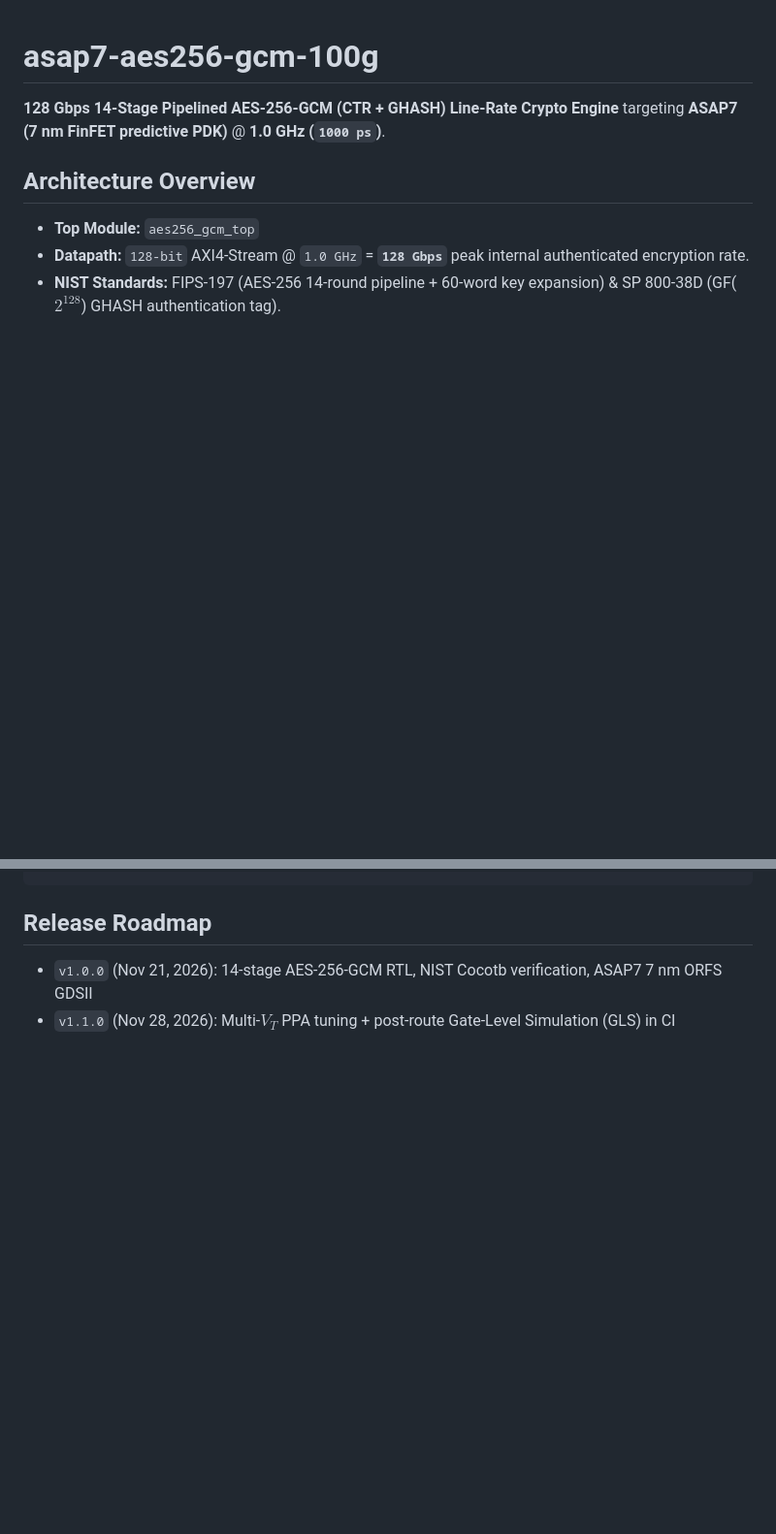
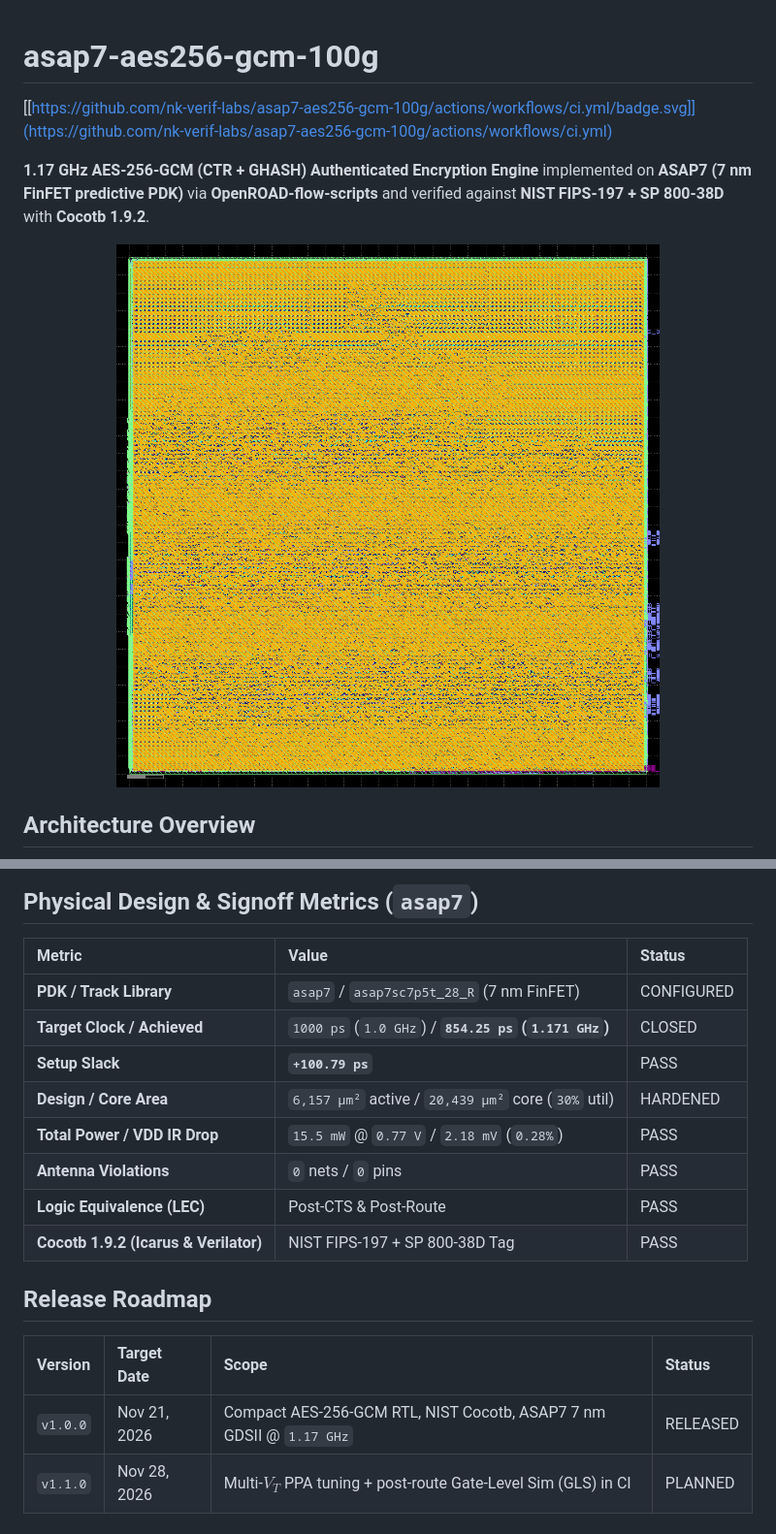
Before and after one commit to nk-verif-labs/asap7-aes256-gcm-100g, a Markdown page: README.md, 2 parts joined by grey strips. Shown at 97% size. Drawn GitHub-style; pictures changed too: assets/aes256_gcm_top.png (added); blank space fills up the shorter version.

Commit message:
feat: compact shared-GHASH AES-256-GCM + ASAP7 1.17 GHz GDSII & metrics

````diff
--- a/README.md
+++ b/README.md
@@ -1,9 +1,10 @@
 # asap7-aes256-gcm-100g
 
-**128 Gbps 14-Stage Pipelined AES-256-GCM (CTR + GHASH) Line-Rate Crypto Engine** targeting **ASAP7 (7 nm FinFET predictive PDK)** @ **1.0 GHz (`1000 ps`)**.
+[[https://github.com/nk-verif-labs/asap7-aes256-gcm-100g/actions/workflows/ci.yml/badge.svg]](https://github.com/nk-verif-labs/asap7-aes256-gcm-100g/actions/workflows/ci.yml)
+
+**1.17 GHz AES-256-GCM (CTR + GHASH) Authenticated Encryption Engine** implemented on **ASAP7 (7 nm FinFET predictive PDK)** via **OpenROAD-flow-scripts** and verified against **NIST FIPS-197 + SP 800-38D** with **Cocotb 1.9.2**.
+
+<p align="center"><img src="assets/aes256_gcm_top.png" alt="aes256_gcm_top ASAP7 7nm GDSII Layout" width="720"></p>
 
 ## Architecture Overview
-- **Top Module:** `aes256_gcm_top`
-- **Datapath:** `128-bit` AXI4-Stream @ `1.0 GHz` = **`128 Gbps`** peak internal authenticated encryption rate.
-- **NIST Standards:** FIPS-197 (AES-256 14-round pipeline + 60-word key expansion) & SP 800-38D (GF($2^{128}$) GHASH authentication tag).
 
@@ -14,5 +21,21 @@ make -C tb SIM=icarus && make -C tb SIM=verilator
 ```
 
+## Physical Design & Signoff Metrics (`asap7`)
+
+| Metric | Value | Status |
+| :--- | :--- | :--- |
+| **PDK / Track Library** | `asap7` / `asap7sc7p5t_28_R` (7 nm FinFET) | CONFIGURED |
+| **Target Clock / Achieved** | `1000 ps` (`1.0 GHz`) / **`854.25 ps` (`1.171 GHz`)** | CLOSED |
+| **Setup Slack** | **`+100.79 ps`** | PASS |
+| **Design / Core Area** | `6,157 µm²` active / `20,439 µm²` core (`30%` util) | HARDENED |
+| **Total Power / VDD IR Drop** | `15.5 mW` @ `0.77 V` / `2.18 mV` (`0.28%`) | PASS |
+| **Antenna Violations** | `0` nets / `0` pins | PASS |
+| **Logic Equivalence (LEC)** | Post-CTS & Post-Route | PASS |
+| **Cocotb 1.9.2 (Icarus & Verilator)** | NIST FIPS-197 + SP 800-38D Tag | PASS |
+
 ## Release Roadmap
-- `v1.0.0` (Nov 21, 2026): 14-stage AES-256-GCM RTL, NIST Cocotb verification, ASAP7 7 nm ORFS GDSII
-- `v1.1.0` (Nov 28, 2026): Multi-$V_T$ PPA tuning + post-route Gate-Level Simulation (GLS) in CI
+
+| Version | Target Date | Scope | Status |
+| :--- | :--- | :--- | :--- |
+| `v1.0.0` | Nov 21, 2026 | Compact AES-256-GCM RTL, NIST Cocotb, ASAP7 7 nm GDSII @ `1.17 GHz` | RELEASED |
+| `v1.1.0` | Nov 28, 2026 | Multi-$V_T$ PPA tuning + post-route Gate-Level Sim (GLS) in CI | PLANNED |
````
Also changed, not shown: other parts of README.md (+10 -4 lines), 4 other files.
